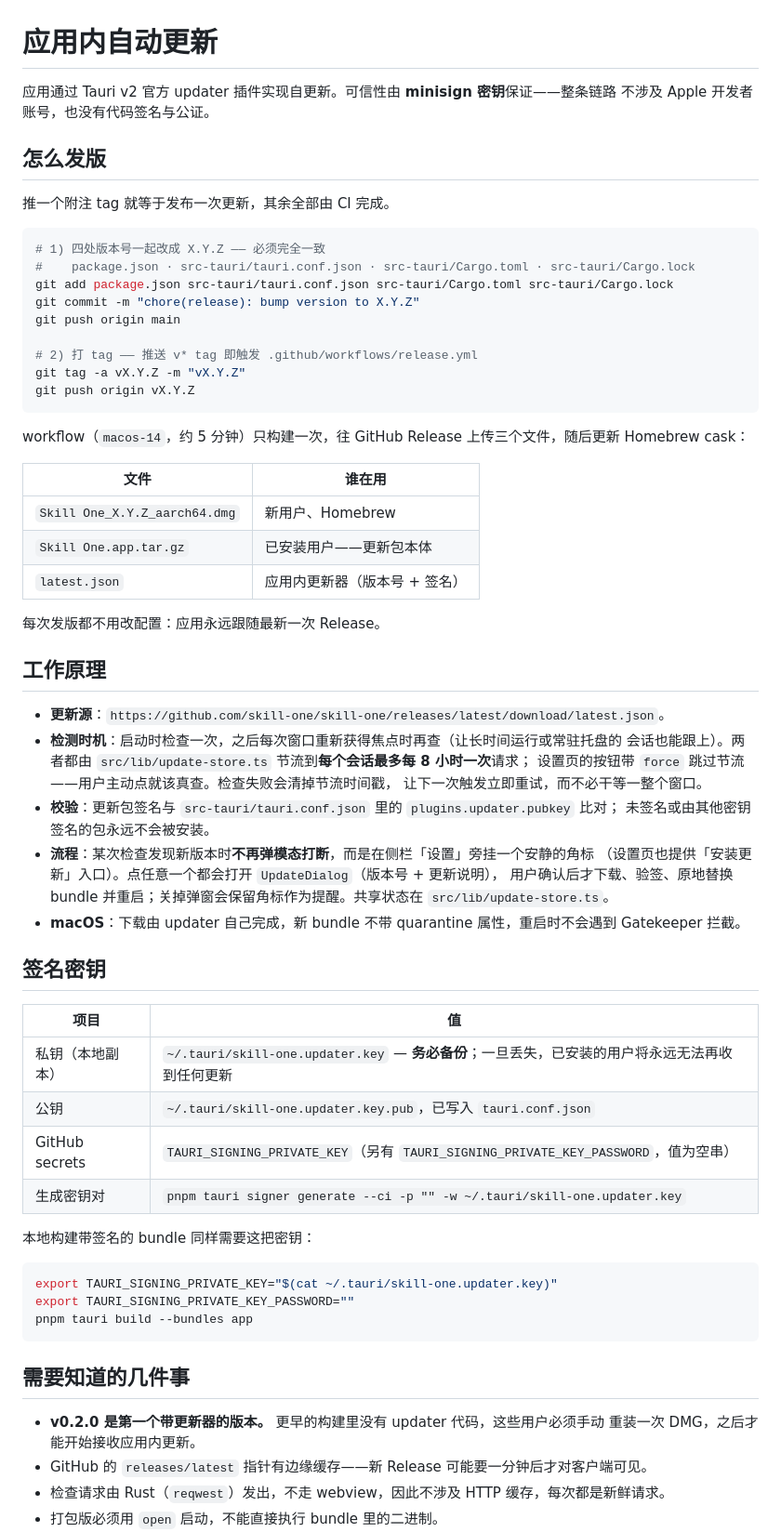
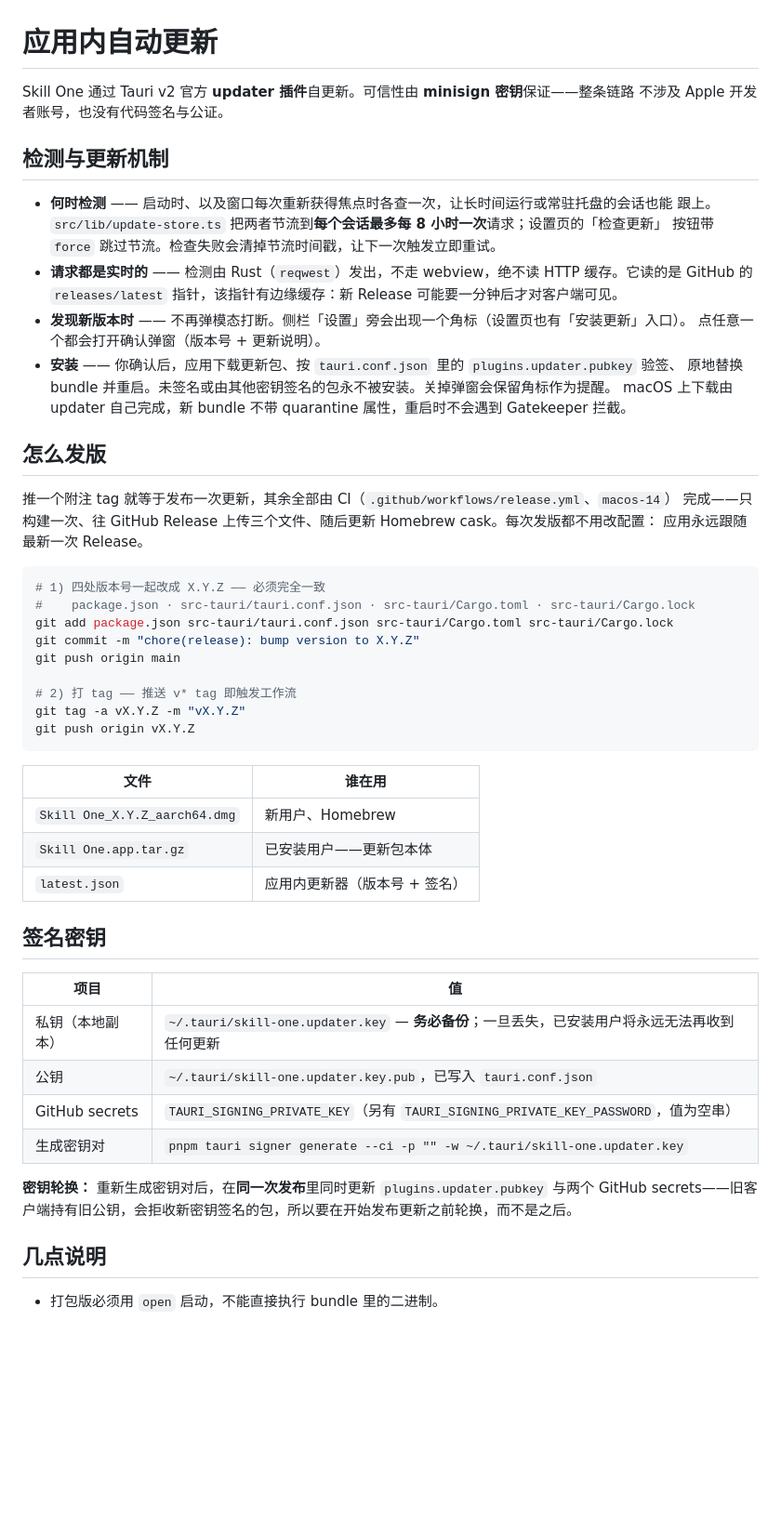
Before and after one commit to skill-one/skill-one, a Markdown page: docs/auto-update.zh-CN.md, the part around one of its changes. Shown at 93% size. GitHub-like rendering; blank space fills up the shorter version.

````diff
--- a/docs/auto-update.zh-CN.md
+++ b/docs/auto-update.zh-CN.md
@@ -1,11 +1,26 @@
 # 应用内自动更新
 
-应用通过 Tauri v2 官方 updater 插件实现自更新。可信性由 **minisign 密钥**保证——整条链路
+Skill One 通过 Tauri v2 官方 **updater 插件**自更新。可信性由 **minisign 密钥**保证——整条链路
 不涉及 Apple 开发者账号，也没有代码签名与公证。
+
+## 检测与更新机制
+
+- **何时检测** —— 启动时、以及窗口每次重新获得焦点时各查一次，让长时间运行或常驻托盘的会话也能
+  跟上。`src/lib/update-store.ts` 把两者节流到**每个会话最多每 8 小时一次**请求；设置页的「检查更新」
+  按钮带 `force` 跳过节流。检查失败会清掉节流时间戳，让下一次触发立即重试。
+- **请求都是实时的** —— 检测由 Rust（`reqwest`）发出，不走 webview，绝不读 HTTP 缓存。它读的是
+  GitHub 的 `releases/latest` 指针，该指针有边缘缓存：新 Release 可能要一分钟后才对客户端可见。
+- **发现新版本时** —— 不再弹模态打断。侧栏「设置」旁会出现一个角标（设置页也有「安装更新」入口）。
+  点任意一个都会打开确认弹窗（版本号 + 更新说明）。
+- **安装** —— 你确认后，应用下载更新包、按 `tauri.conf.json` 里的 `plugins.updater.pubkey` 验签、
+  原地替换 bundle 并重启。未签名或由其他密钥签名的包永不被安装。关掉弹窗会保留角标作为提醒。
+  macOS 上下载由 updater 自己完成，新 bundle 不带 quarantine 属性，重启时不会遇到 Gatekeeper 拦截。
 
 ## 怎么发版
 
-推一个附注 tag 就等于发布一次更新，其余全部由 CI 完成。
+推一个附注 tag 就等于发布一次更新，其余全部由 CI（`.github/workflows/release.yml`、`macos-14`）
+完成——只构建一次、往 GitHub Release 上传三个文件、随后更新 Homebrew cask。每次发版都不用改配置：
+应用永远跟随最新一次 Release。
 
 ```bash
 # 1) 四处版本号一起改成 X.Y.Z —— 必须完全一致
@@ -14,13 +29,10 @@ git add package.json src-tauri/tauri.conf.json src-tauri/Cargo.toml src-tauri/Ca
 git commit -m "chore(release): bump version to X.Y.Z"
 git push origin main
 
-# 2) 打 tag —— 推送 v* tag 即触发 .github/workflows/release.yml
+# 2) 打 tag —— 推送 v* tag 即触发工作流
 git tag -a vX.Y.Z -m "vX.Y.Z"
 git push origin vX.Y.Z
 ```
-
-workflow（`macos-14`，约 5 分钟）只构建一次，往 GitHub Release 上传三个文件，随后更新
-Homebrew cask：
 
 | 文件 | 谁在用 |
 | --- | --- |
@@ -28,45 +40,18 @@ Homebrew cask：
 | `Skill One.app.tar.gz` | 已安装用户——更新包本体 |
 | `latest.json` | 应用内更新器（版本号 + 签名） |
 
-每次发版都不用改配置：应用永远跟随最新一次 Release。
-
-## 工作原理
-
-- **更新源**：`https://github.com/skill-one/skill-one/releases/latest/download/latest.json`。
-- **检测时机**：启动时检查一次，之后每次窗口重新获得焦点时再查（让长时间运行或常驻托盘的
-  会话也能跟上）。两者都由 `src/lib/update-store.ts` 节流到**每个会话最多每 8 小时一次**请求；
-  设置页的按钮带 `force` 跳过节流——用户主动点就该真查。检查失败会清掉节流时间戳，
-  让下一次触发立即重试，而不必干等一整个窗口。
-- **校验**：更新包签名与 `src-tauri/tauri.conf.json` 里的 `plugins.updater.pubkey` 比对；
-  未签名或由其他密钥签名的包永远不会被安装。
-- **流程**：某次检查发现新版本时**不再弹模态打断**，而是在侧栏「设置」旁挂一个安静的角标
-  （设置页也提供「安装更新」入口）。点任意一个都会打开 `UpdateDialog`（版本号 + 更新说明），
-  用户确认后才下载、验签、原地替换 bundle 并重启；关掉弹窗会保留角标作为提醒。共享状态在
-  `src/lib/update-store.ts`。
-- **macOS**：下载由 updater 自己完成，新 bundle 不带 quarantine 属性，重启时不会遇到
-  Gatekeeper 拦截。
-
 ## 签名密钥
 
 | 项目 | 值 |
 | --- | --- |
-| 私钥（本地副本） | `~/.tauri/skill-one.updater.key` — **务必备份**；一旦丢失，已安装的用户将永远无法再收到任何更新 |
+| 私钥（本地副本） | `~/.tauri/skill-one.updater.key` — **务必备份**；一旦丢失，已安装用户将永远无法再收到任何更新 |
 | 公钥 | `~/.tauri/skill-one.updater.key.pub`，已写入 `tauri.conf.json` |
 | GitHub secrets | `TAURI_SIGNING_PRIVATE_KEY`（另有 `TAURI_SIGNING_PRIVATE_KEY_PASSWORD`，值为空串） |
 | 生成密钥对 | `pnpm tauri signer generate --ci -p "" -w ~/.tauri/skill-one.updater.key` |
 
-本地构建带签名的 bundle 同样需要这把密钥：
+**密钥轮换：** 重新生成密钥对后，在**同一次发布**里同时更新 `plugins.updater.pubkey` 与两个 GitHub
+secrets——旧客户端持有旧公钥，会拒收新密钥签名的包，所以要在开始发布更新之前轮换，而不是之后。
 
-```sh
-export TAURI_SIGNING_PRIVATE_KEY="$(cat ~/.tauri/skill-one.updater.key)"
-export TAURI_SIGNING_PRIVATE_KEY_PASSWORD=""
-pnpm tauri build --bundles app
-```
+## 几点说明
 
-## 需要知道的几件事
-
-- **v0.2.0 是第一个带更新器的版本。** 更早的构建里没有 updater 代码，这些用户必须手动
-  重装一次 DMG，之后才能开始接收应用内更新。
-- GitHub 的 `releases/latest` 指针有边缘缓存——新 Release 可能要一分钟后才对客户端可见。
-- 检查请求由 Rust（`reqwest`）发出，不走 webview，因此不涉及 HTTP 缓存，每次都是新鲜请求。
 - 打包版必须用 `open` 启动，不能直接执行 bundle 里的二进制。
````
Also changed, not shown: other parts of docs/auto-update.zh-CN.md (+3 -22 lines), docs/auto-update.md (+33 -70 lines).
